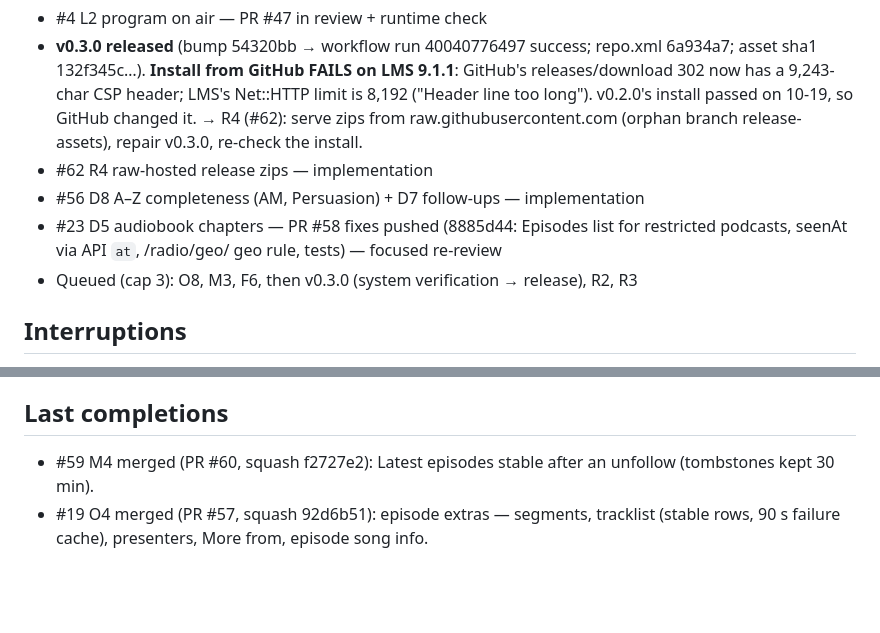
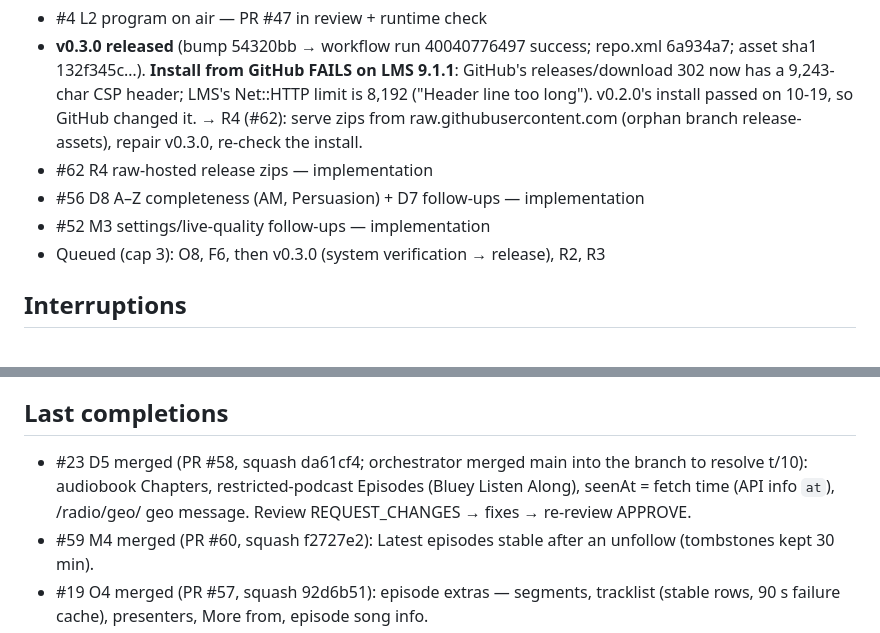
Before and after one commit to wilsonwaters/SqueezeABCListen, a Markdown page: ai-state/PROGRESS.md, 2 parts joined by grey strips. GitHub-like rendering; blank space fills up the shorter version.

```diff
--- a/ai-state/PROGRESS.md
+++ b/ai-state/PROGRESS.md
@@ -19,9 +19,8 @@ Phase 3/4 — task specs being filed; execution started with F1 (2026-10-19).
   serve zips from raw.githubusercontent.com (orphan branch release-assets), repair v0.3.0, re-check the install.
 - #62 R4 raw-hosted release zips — implementation
 - #56 D8 A–Z completeness (AM, Persuasion) + D7 follow-ups — implementation
-- #23 D5 audiobook chapters — PR #58 fixes pushed (8885d44: Episodes list for restricted podcasts, seenAt via API `at`,
-  /radio/geo/ geo rule, tests) — focused re-review
-- Queued (cap 3): O8, M3, F6, then v0.3.0 (system verification → release), R2, R3
+- #52 M3 settings/live-quality follow-ups — implementation
+- Queued (cap 3): O8, F6, then v0.3.0 (system verification → release), R2, R3
 
 ## Interruptions
 - 2026-10-19 ~12:30–17:23 UTC: account usage limit stopped all agents, then the session worker restarted (LMS +
@@ -35,6 +34,9 @@ Phase 3/4 — task specs being filed; execution started with F1 (2026-10-19).
   stale D5-review lock broken, main re-linked; SYS, D5 review and M4 resumed from saved state.
 
 ## Last completions
+- #23 D5 merged (PR #58, squash da61cf4; orchestrator merged main into the branch to resolve t/10): audiobook Chapters,
+  restricted-podcast Episodes (Bluey Listen Along), seenAt = fetch time (API info `at`), /radio/geo/ geo message.
+  Review REQUEST_CHANGES → fixes → re-review APPROVE.
 - #59 M4 merged (PR #60, squash f2727e2): Latest episodes stable after an unfollow (tombstones kept 30 min).
 - #19 O4 merged (PR #57, squash 92d6b51): episode extras — segments, tracklist (stable rows, 90 s failure cache),
   presenters, More from, episode song info.
```
Also changed, not shown: ai-state/streams.md (+13 -5 lines).
